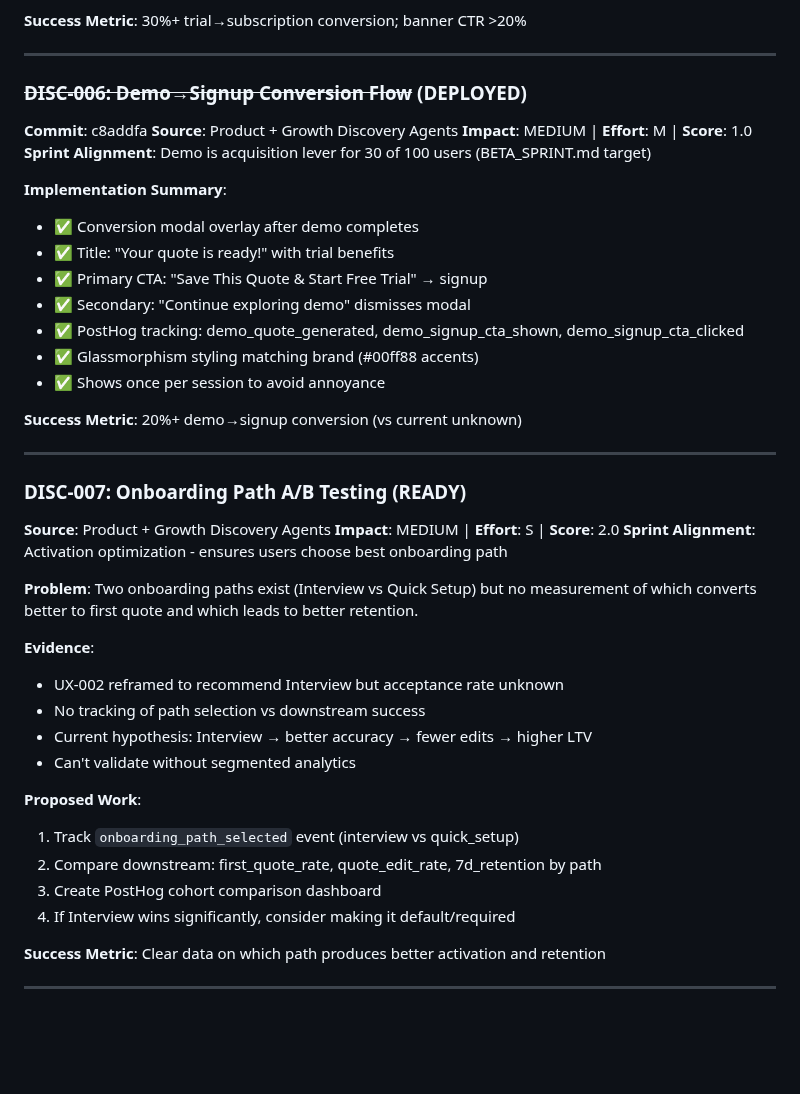
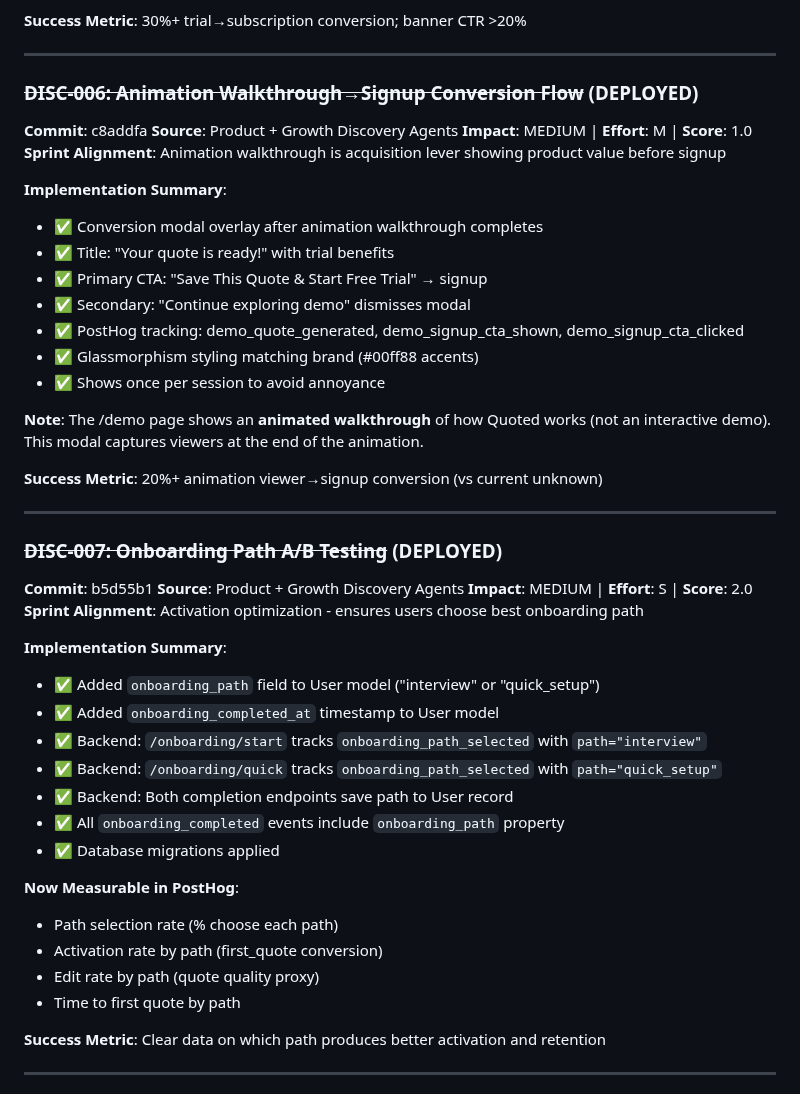
Before and after one commit to eddiesanjuan/quotedIT, a Markdown page: ENGINEERING_STATE.md, the part around one of its changes. GitHub-like rendering; blank space fills up the shorter version.

```diff
--- a/ENGINEERING_STATE.md
+++ b/ENGINEERING_STATE.md
@@ -1221,15 +1221,15 @@ GET /api/billing/plans - Available pricing (public)
 
 ---
 
-### ~~DISC-006: Demo→Signup Conversion Flow~~ (DEPLOYED)
+### ~~DISC-006: Animation Walkthrough→Signup Conversion Flow~~ (DEPLOYED)
 
 **Commit**: c8addfa
 **Source**: Product + Growth Discovery Agents
 **Impact**: MEDIUM | **Effort**: M | **Score**: 1.0
-**Sprint Alignment**: Demo is acquisition lever for 30 of 100 users (BETA_SPRINT.md target)
-
-**Implementation Summary**:
-- ✅ Conversion modal overlay after demo completes
+**Sprint Alignment**: Animation walkthrough is acquisition lever showing product value before signup
+
+**Implementation Summary**:
+- ✅ Conversion modal overlay after animation walkthrough completes
 - ✅ Title: "Your quote is ready!" with trial benefits
 - ✅ Primary CTA: "Save This Quote & Start Free Trial" → signup
 - ✅ Secondary: "Continue exploring demo" dismisses modal
@@ -1237,29 +1237,33 @@ GET /api/billing/plans - Available pricing (public)
 - ✅ Glassmorphism styling matching brand (#00ff88 accents)
 - ✅ Shows once per session to avoid annoyance
 
-**Success Metric**: 20%+ demo→signup conversion (vs current unknown)
-
----
-
-### DISC-007: Onboarding Path A/B Testing (READY)
-
+**Note**: The /demo page shows an **animated walkthrough** of how Quoted works (not an interactive demo). This modal captures viewers at the end of the animation.
+
+**Success Metric**: 20%+ animation viewer→signup conversion (vs current unknown)
+
+---
+
+### ~~DISC-007: Onboarding Path A/B Testing~~ (DEPLOYED)
+
+**Commit**: b5d55b1
 **Source**: Product + Growth Discovery Agents
 **Impact**: MEDIUM | **Effort**: S | **Score**: 2.0
 **Sprint Alignment**: Activation optimization - ensures users choose best onboarding path
 
-**Problem**: Two onboarding paths exist (Interview vs Quick Setup) but no measurement of which converts better to first quote and which leads to better retention.
-
-**Evidence**:
-- UX-002 reframed to recommend Interview but acceptance rate unknown
-- No tracking of path selection vs downstream success
-- Current hypothesis: Interview → better accuracy → fewer edits → higher LTV
-- Can't validate without segmented analytics
-
-**Proposed Work**:
-1. Track `onboarding_path_selected` event (interview vs quick_setup)
-2. Compare downstream: first_quote_rate, quote_edit_rate, 7d_retention by path
-3. Create PostHog cohort comparison dashboard
-4. If Interview wins significantly, consider making it default/required
+**Implementation Summary**:
+- ✅ Added `onboarding_path` field to User model ("interview" or "quick_setup")
+- ✅ Added `onboarding_completed_at` timestamp to User model
+- ✅ Backend: `/onboarding/start` tracks `onboarding_path_selected` with `path="interview"`
+- ✅ Backend: `/onboarding/quick` tracks `onboarding_path_selected` with `path="quick_setup"`
+- ✅ Backend: Both completion endpoints save path to User record
+- ✅ All `onboarding_completed` events include `onboarding_path` property
+- ✅ Database migrations applied
+
+**Now Measurable in PostHog**:
+- Path selection rate (% choose each path)
+- Activation rate by path (first_quote conversion)
+- Edit rate by path (quote quality proxy)
+- Time to first quote by path
 
 **Success Metric**: Clear data on which path produces better activation and retention
 
```
Also changed, not shown: other parts of ENGINEERING_STATE.md (+40 -43 lines), ACTION_LOG.md (+7 -2 lines).
